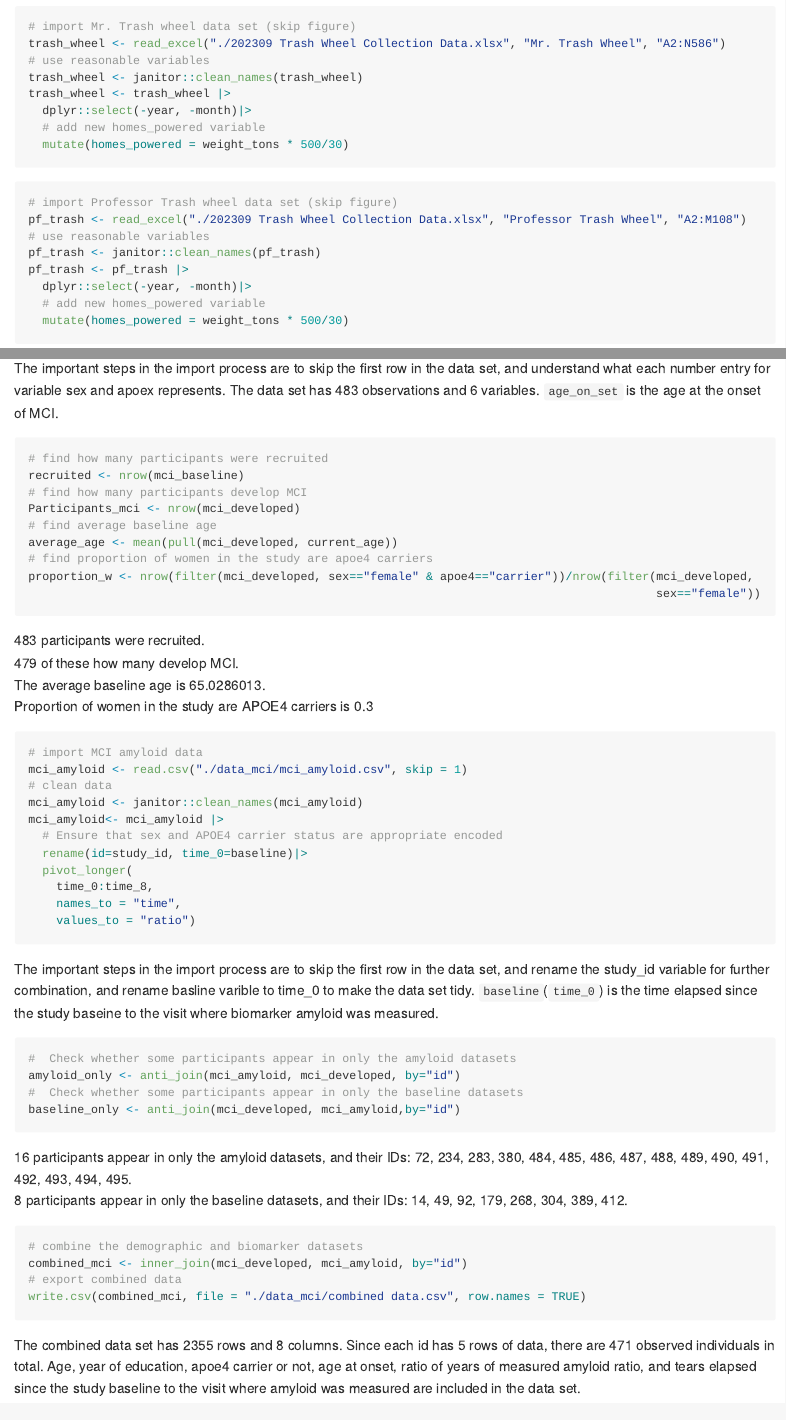
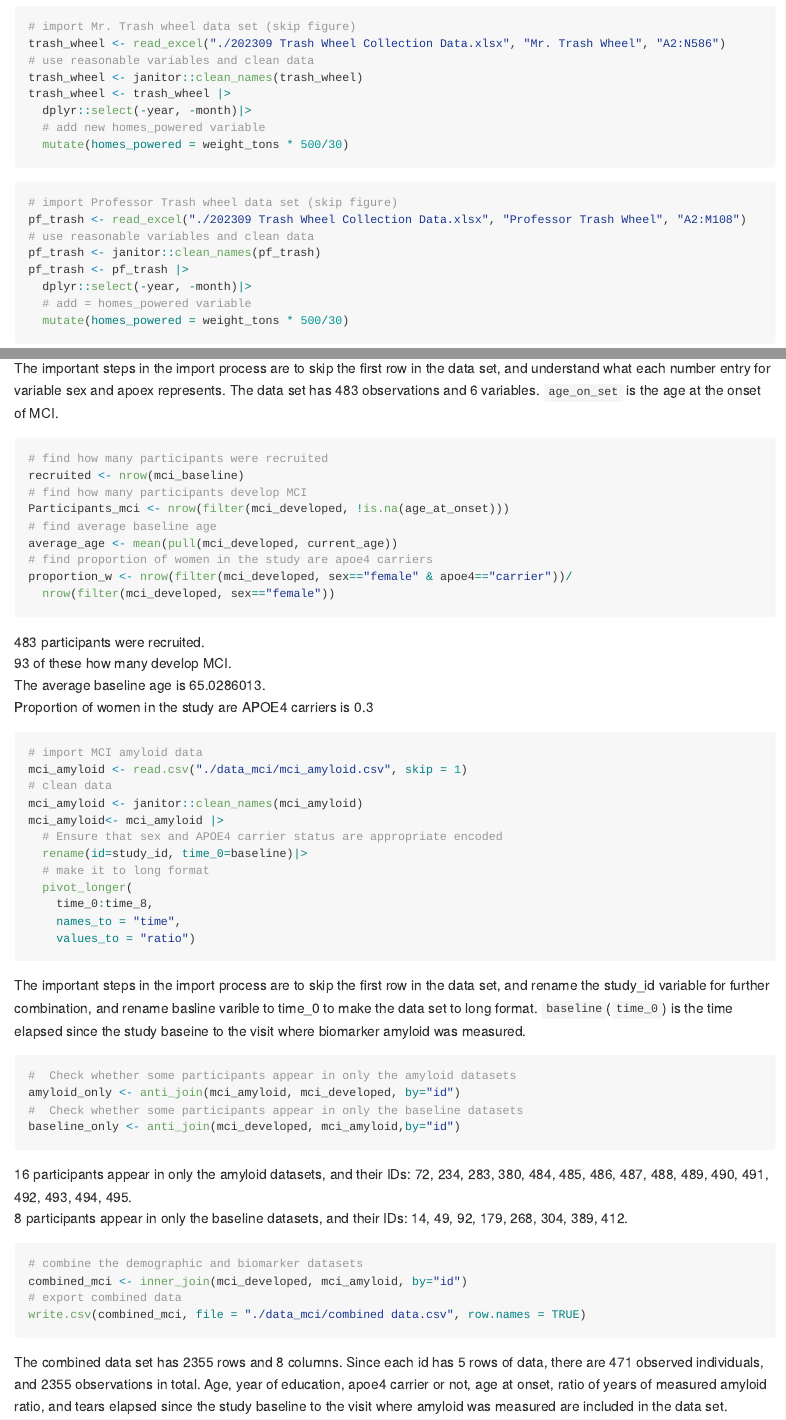
Before and after one commit to ous223/p8105_hw2_os2424, an R Markdown document (p8105_hw2_os2424.Rmd): the page in a window 1100 px wide, from 1530 px down, and a second part further down, joined at a grey line. The pictures show the output file p8105_hw2_os2424.md that the author committed with the source, drawn offline in the style of GitHub.

Commit message:
final commit -- #of participants developed mci modified

````diff
--- a/p8105_hw2_os2424.Rmd
+++ b/p8105_hw2_os2424.Rmd
@@ -73,7 +73,7 @@ In unemployment data set, there are `r nrow(unemployment)` observations and `r n
 ```{r}
 # import Mr. Trash wheel data set (skip figure)
 trash_wheel <- read_excel("./202309 Trash Wheel Collection Data.xlsx", "Mr. Trash Wheel", "A2:N586")
-# use reasonable variables
+# use reasonable variables and clean data
 trash_wheel <- janitor::clean_names(trash_wheel)
 trash_wheel <- trash_wheel |>
   dplyr::select(-year, -month)|>
@@ -84,11 +84,11 @@ trash_wheel <- trash_wheel |>
 ```{r}
 # import Professor Trash wheel data set (skip figure)
 pf_trash <- read_excel("./202309 Trash Wheel Collection Data.xlsx", "Professor Trash Wheel", "A2:M108")
-# use reasonable variables
+# use reasonable variables and clean data
 pf_trash <- janitor::clean_names(pf_trash)
 pf_trash <- pf_trash |>
   dplyr::select(-year, -month)|>
-  # add new homes_powered variable
+  # add = homes_powered variable
   mutate(homes_powered = weight_tons * 500/30)
 ```
 
@@ -154,12 +157,12 @@ The important steps in the import process are to skip the first row in the data
 # find how many participants were recruited
 recruited <- nrow(mci_baseline)
 # find how many participants develop MCI
-Participants_mci <- nrow(mci_developed)
+Participants_mci <- nrow(filter(mci_developed, !is.na(age_at_onset)))
 # find average baseline age
 average_age <- mean(pull(mci_developed, current_age))
 # find proportion of women in the study are apoe4 carriers
-proportion_w <- nrow(filter(mci_developed, sex=="female" & apoe4=="carrier"))/nrow(filter(mci_developed,
-                                                                                          sex=="female"))
+proportion_w <- nrow(filter(mci_developed, sex=="female" & apoe4=="carrier"))/
+  nrow(filter(mci_developed, sex=="female"))
 ```
 `r recruited` participants were recruited.\
 `r Participants_mci` of these how many develop MCI.\
@@ -174,12 +177,13 @@ mci_amyloid <- janitor::clean_names(mci_amyloid)
 mci_amyloid<- mci_amyloid |>
   # Ensure that sex and APOE4 carrier status are appropriate encoded
   rename(id=study_id, time_0=baseline)|>
+  # make it to long format
   pivot_longer(
     time_0:time_8,
     names_to = "time",
     values_to = "ratio")
 ```
-The important steps in the import process are to skip the first row in the data set, and rename the study_id variable for further combination, and rename basline varible to time_0 to make the data set tidy. `baseline`(`time_0`) is the time elapsed since the study baseine to the visit where biomarker amyloid was measured.
+The important steps in the import process are to skip the first row in the data set, and rename the study_id variable for further combination, and rename basline varible to time_0 to make the data set to long format. `baseline`(`time_0`) is the time elapsed since the study baseine to the visit where biomarker amyloid was measured.
 
 ```{r}
 #  Check whether some participants appear in only the amyloid datasets
@@ -196,4 +200,4 @@ combined_mci <- inner_join(mci_developed, mci_amyloid, by="id")
 # export combined data
 write.csv(combined_mci, file = "./data_mci/combined data.csv", row.names = TRUE)
 ```
-The combined data set has `r nrow(combined_mci)` rows and `r ncol(combined_mci)` columns. Since each id has 5 rows of data, there are `r nrow(combined_mci)/5` observed individuals in total. Age, year of education, apoe4 carrier or not, age at onset, ratio of years of measured amyloid ratio, and tears elapsed since the study baseline to the visit where amyloid was measured are included in the data set.
+The combined data set has `r nrow(combined_mci)` rows and `r ncol(combined_mci)` columns. Since each id has 5 rows of data, there are `r nrow(combined_mci)/5` observed individuals, and `r nrow(combined_mci)` observations in total. Age, year of education, apoe4 carrier or not, age at onset, ratio of years of measured amyloid ratio, and tears elapsed since the study baseline to the visit where amyloid was measured are included in the data set.
````
Also changed, not shown: p8105_hw2_os2424.md, p8105_hw2_os2424.Rmd (5 more changed lines).
